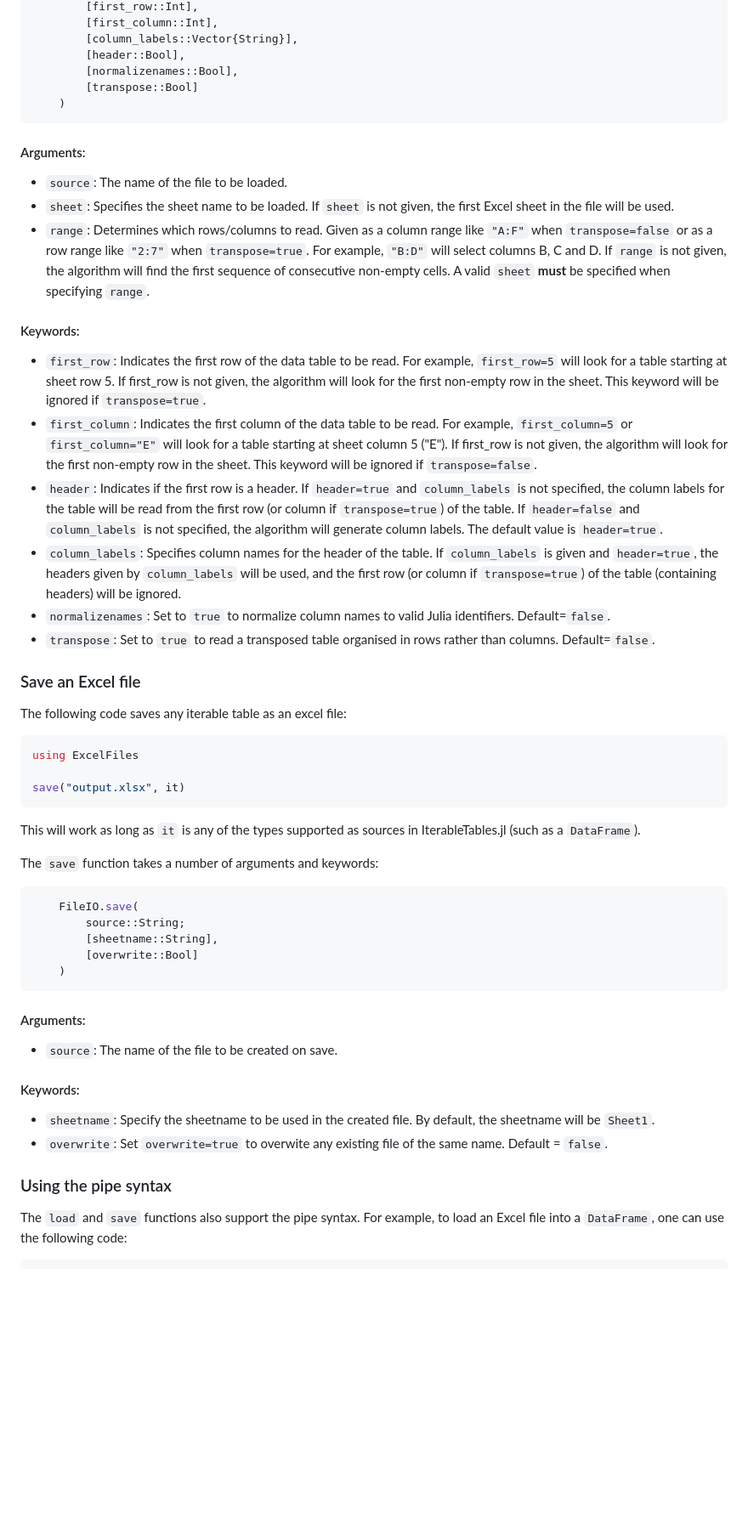
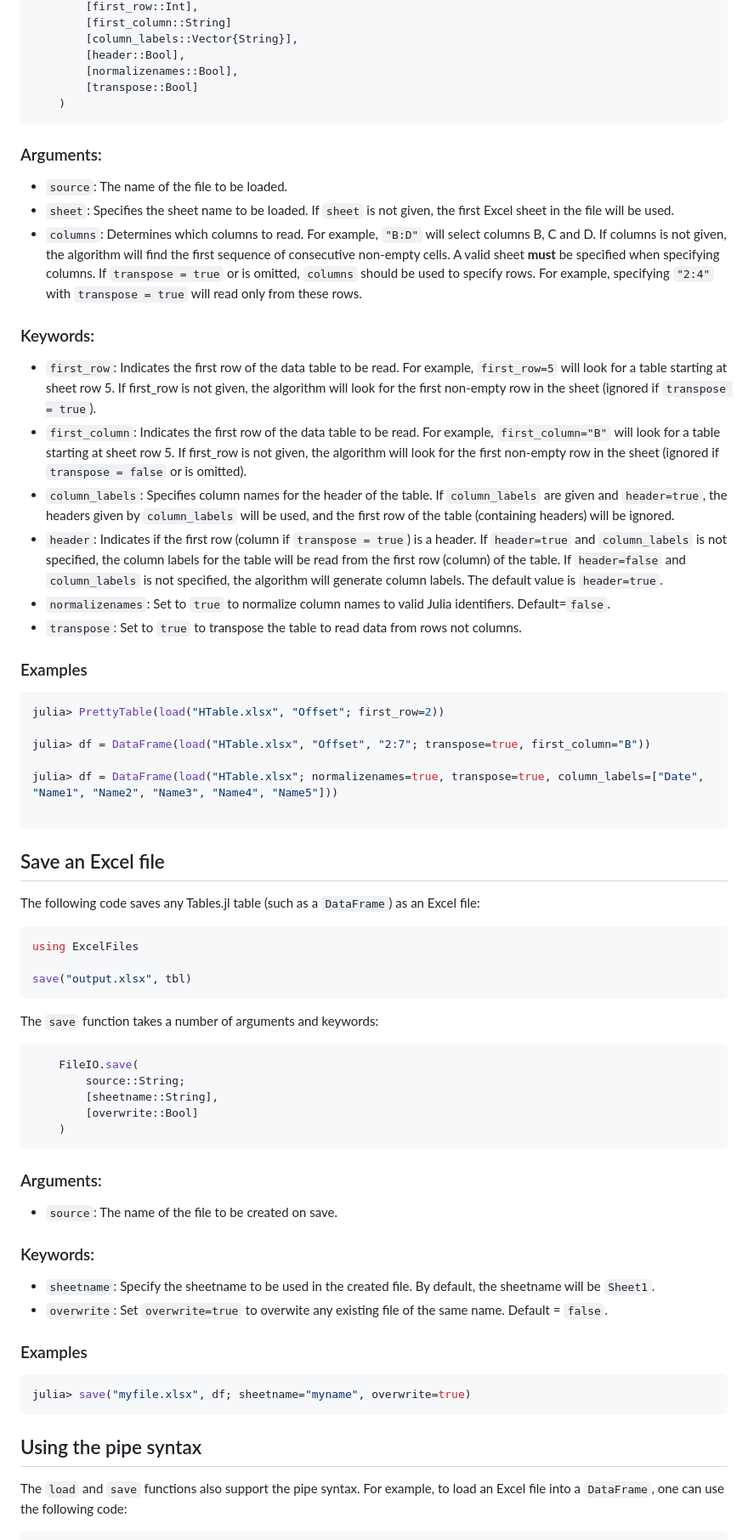
Before and after one commit to queryverse/ExcelFiles.jl, a Markdown page: README.md, the part around one of its changes. Shown at 85% size. GitHub-like rendering; blank space fills up the shorter version.

````diff
--- a/README.md
+++ b/README.md
@@ -66,5 +107,5 @@ The `load` function takes a number of arguments and keywords:
         [first_row::Int],
-        [first_column::Int],
+        [first_column::String]
         [column_labels::Vector{String}],
         [header::Bool],
         [normalizenames::Bool],
@@ -72,31 +113,39 @@ The `load` function takes a number of arguments and keywords:
     )
 ```
 
-#### Arguments:
+### Arguments:
 
 * `source`: The name of the file to be loaded.
 * `sheet`: Specifies the sheet name to be loaded. If `sheet` is not given, the first Excel sheet in the file will be used.
-* `range`: Determines which rows/columns to read. Given as a column range like `"A:F"` when `transpose=false` or as a row range like `"2:7"` when `transpose=true`. For example, `"B:D"` will select columns B, C and D. If `range` is not given, the algorithm will find the first sequence of consecutive non-empty cells. A valid `sheet` **must** be specified when specifying `range`.
+* `columns`: Determines which columns to read. For example, `"B:D"` will select columns B, C and D. If columns is not given, the algorithm will find the first sequence of consecutive non-empty cells. A valid sheet **must** be specified when specifying columns. If `transpose = true` or is omitted, `columns` should be used to specify rows. For example, specifying `"2:4"` with `transpose = true` will read only from these rows.
 
-#### Keywords:
+### Keywords:
 
-* `first_row`: Indicates the first row of the data table to be read. For example, `first_row=5` will look for a table starting at sheet row 5. If first_row is not given, the algorithm will look for the first non-empty row in the sheet. This keyword will be ignored if `transpose=true`.
-* `first_column`: Indicates the first column of the data table to be read. For example, `first_column=5` or `first_column="E"` will look for a table starting at sheet column 5 ("E"). If first_row is not given, the algorithm will look for the first non-empty row in the sheet. This keyword will be ignored if `transpose=false`.
-* `header`: Indicates if the first row is a header. If `header=true` and `column_labels` is not specified, the column labels for the table will be read from the first row (or column if `transpose=true`) of the table. If `header=false` and `column_labels` is not specified, the algorithm will generate column labels. The default value is `header=true`.
-* `column_labels`: Specifies column names for the header of the table. If `column_labels` is given and `header=true`, the headers given by `column_labels` will be used, and the first row (or column if `transpose=true`) of the table (containing headers) will be ignored.
+* `first_row`: Indicates the first row of the data table to be read. For example, `first_row=5` will look for a table starting at sheet row 5. If first_row is not given, the algorithm will look for the first non-empty row in the sheet (ignored if `transpose = true`).
+* `first_column`: Indicates the first row of the data table to be read. For example, `first_column="B"` will look for a table starting at sheet row 5. If first_row is not given, the algorithm will look for the first non-empty row in the sheet (ignored if `transpose = false` or is omitted).
+* `column_labels`: Specifies column names for the header of the table. If `column_labels` are given and `header=true`, the headers given by `column_labels` will be used, and the first row of the table (containing headers) will be ignored.
+* `header`: Indicates if the first row (column if `transpose = true`) is a header. If `header=true` and `column_labels` is not specified, the column labels for the table will be read from the first row (column) of the table. If `header=false` and `column_labels` is not specified, the algorithm will generate column labels. The default value is `header=true`.
 * `normalizenames`: Set to `true` to normalize column names to valid Julia identifiers. Default=`false`.
-* `transpose`: Set to `true` to read a transposed table organised in rows rather than columns. Default=`false`.
+* `transpose`: Set to `true` to transpose the table to read data from rows not columns.
 
-### Save an Excel file
+### Examples
 
-The following code saves any iterable table as an excel file:
+```julia
+julia> PrettyTable(load("HTable.xlsx", "Offset"; first_row=2))
 
+julia> df = DataFrame(load("HTable.xlsx", "Offset", "2:7"; transpose=true, first_column="B"))
+
+julia> df = DataFrame(load("HTable.xlsx"; normalizenames=true, transpose=true, column_labels=["Date", "Name1", "Name2", "Name3", "Name4", "Name5"]))
+
+```
+## Save an Excel file
+
+The following code saves any Tables.jl table (such as a `DataFrame`) as an Excel file:
 ```julia
 using ExcelFiles
 
-save("output.xlsx", it)
+save("output.xlsx", tbl)
 ```
-This will work as long as `it` is any of the types supported as sources in IterableTables.jl (such as a `DataFrame`).
 
 The `save` function takes a number of arguments and keywords:
 
@@ -108,16 +157,22 @@ The `save` function takes a number of arguments and keywords:
     )
 ```
 
-#### Arguments:
+### Arguments:
 
 * `source`: The name of the file to be created on save.
 
-#### Keywords:
+### Keywords:
 
 * `sheetname`: Specify the sheetname to be used in the created file. By default, the sheetname will be `Sheet1`.
 * `overwrite`: Set `overwrite=true` to overwite any existing file of the same name. Default = `false`.
 
-### Using the pipe syntax
+### Examples
+
+```julia
+julia> save("myfile.xlsx", df; sheetname="myname", overwrite=true)
+```
+
+## Using the pipe syntax
 
 The `load` and `save` functions also support the pipe syntax. For example, to load an Excel file into a `DataFrame`, one can use the following code:
 
````
Also changed, not shown: other parts of README.md (+58 -19 lines), docs/src/index.md (+0 -2 lines).
